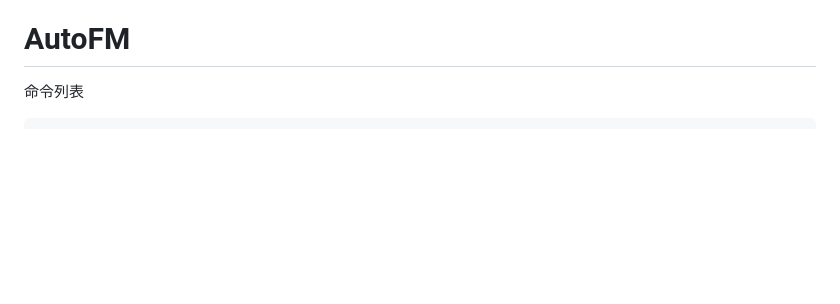
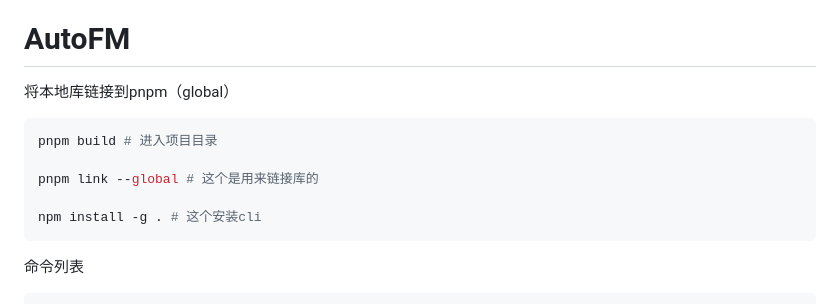
Before and after one commit to Edge-coordinates/Science-Blog, a Markdown page: Diary/-2023/AutoFM.md, the part around the change. GitHub-like rendering; blank space fills up the shorter version.

Commit message:
notes(20251009): AutoFM, whisper, plugin recommendations

````diff
--- a/Diary/-2023/AutoFM.md
+++ b/Diary/-2023/AutoFM.md
@@ -15,6 +15,16 @@ abbrlink: 2d05a2ab
   - [代码](#代码)
 
 # AutoFM
+
+将本地库链接到pnpm（global）
+
+```powershell
+pnpm build # 进入项目目录
+
+pnpm link --global # 这个是用来链接库的
+
+npm install -g . # 这个安装cli
+```
 
 命令列表
 ```
````
Also changed, not shown: 2 other files.
